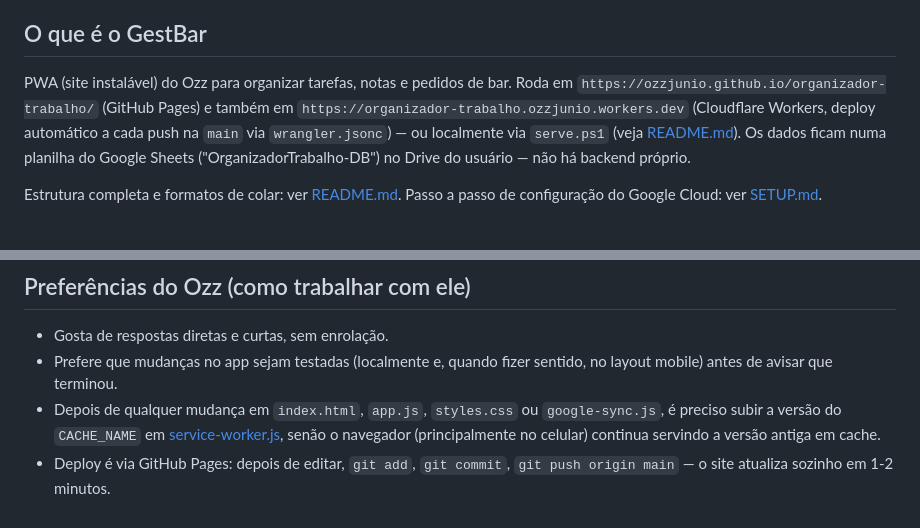
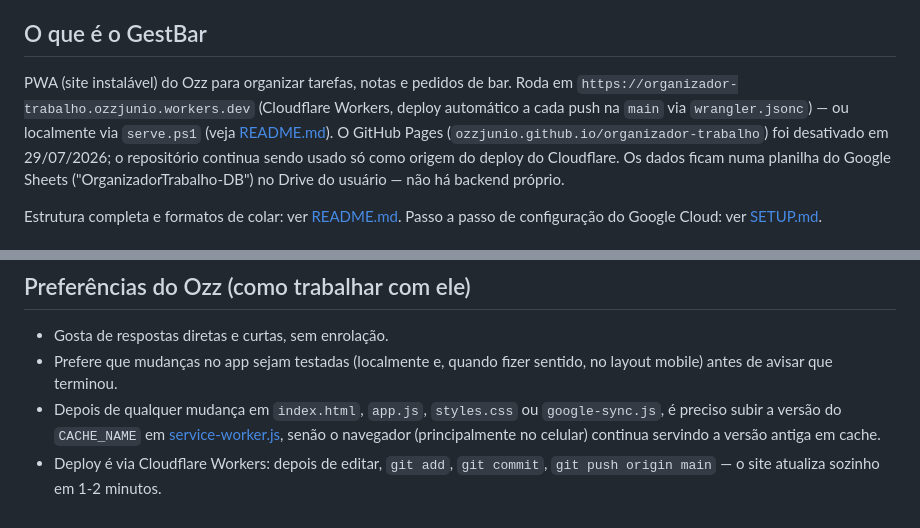
Before and after one commit to ozzjunio/organizador-trabalho, a Markdown page: CLAUDE.md, 2 parts joined by grey strips. Rendered like a GitHub page.

Commit message:
Atualiza CLAUDE.md após desativar o GitHub Pages
Claude-Session: https://claude.ai/code/session_01NYNS2e9cnMKoPxrcnS45Vo

Co-authored-by: Claude <noreply@anthropic.com>

```diff
--- a/CLAUDE.md
+++ b/CLAUDE.md
@@ -7,10 +7,12 @@ reexplicar o projeto do zero toda vez.
 ## O que é o GestBar
 
 PWA (site instalável) do Ozz para organizar tarefas, notas e pedidos de bar.
-Roda em `https://ozzjunio.github.io/organizador-trabalho/` (GitHub Pages) e
-também em `https://organizador-trabalho.ozzjunio.workers.dev` (Cloudflare
+Roda em `https://organizador-trabalho.ozzjunio.workers.dev` (Cloudflare
 Workers, deploy automático a cada push na `main` via `wrangler.jsonc`) — ou
-localmente via `serve.ps1` (veja [README.md](README.md)). Os dados ficam numa
+localmente via `serve.ps1` (veja [README.md](README.md)). O GitHub Pages
+(`ozzjunio.github.io/organizador-trabalho`) foi desativado em 29/07/2026;
+o repositório continua sendo usado só como origem do deploy do Cloudflare.
+Os dados ficam numa
 planilha do Google Sheets ("OrganizadorTrabalho-DB") no Drive do usuário —
 não há backend próprio.
 
@@ -92,5 +94,5 @@ automação de browser estiver disponível e conectada à sessão logada dele.
   `google-sync.js`, é preciso subir a versão do `CACHE_NAME` em
   [service-worker.js](service-worker.js), senão o navegador (principalmente
   no celular) continua servindo a versão antiga em cache.
-- Deploy é via GitHub Pages: depois de editar, `git add`, `git commit`,
+- Deploy é via Cloudflare Workers: depois de editar, `git add`, `git commit`,
   `git push origin main` — o site atualiza sozinho em 1-2 minutos.
```
